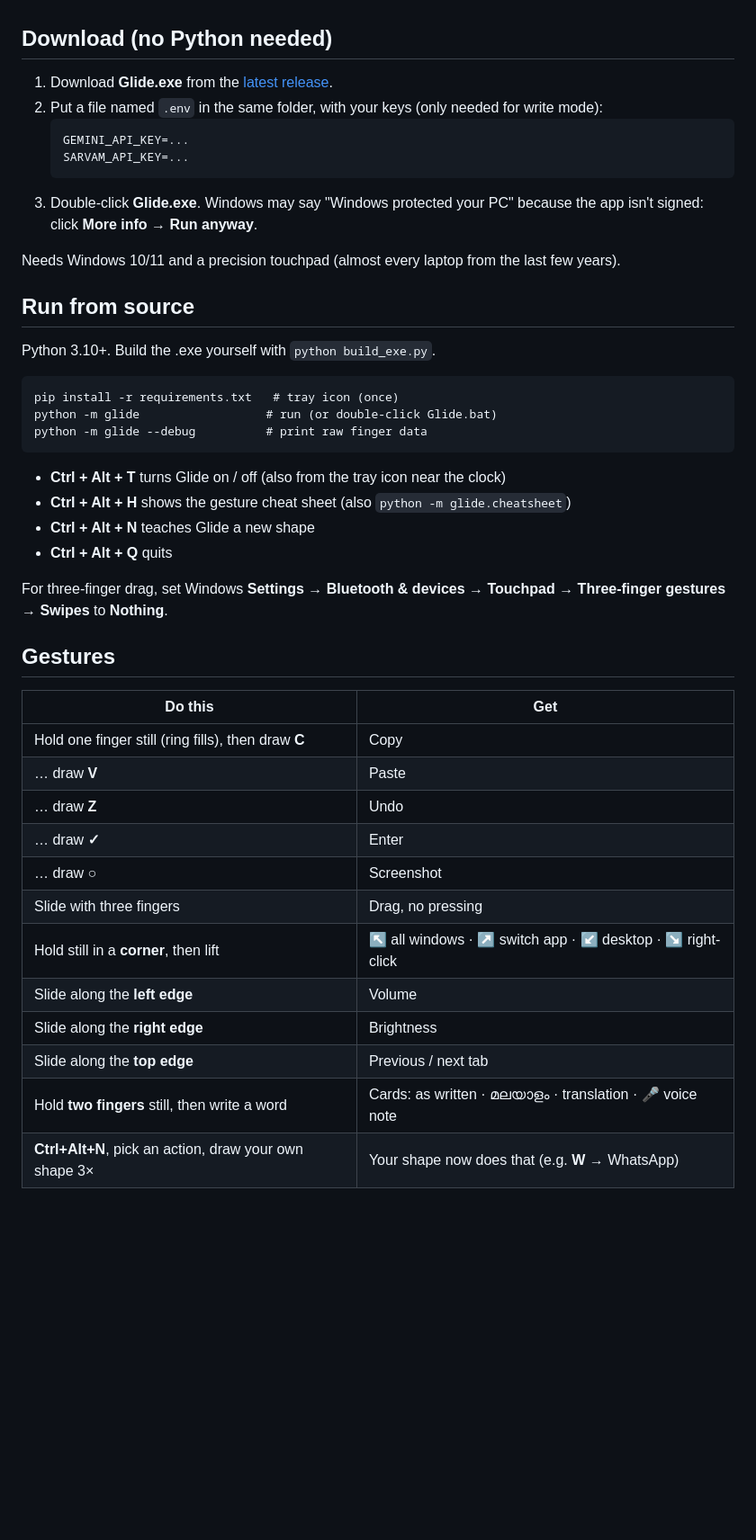
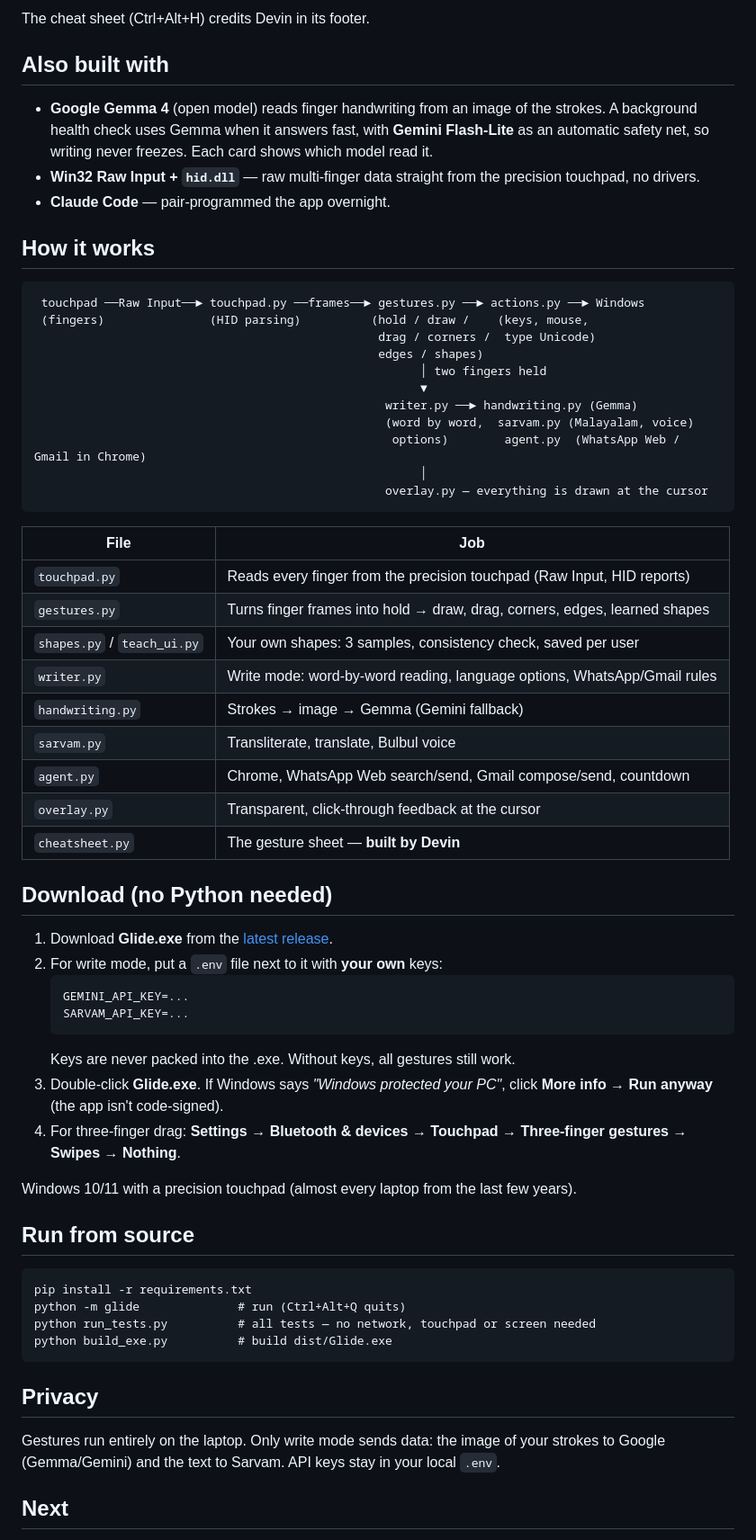
Before and after one commit to fathima-004/glide, a Markdown page: README.md, the part around one of its changes. Shown at 90% size. GitHub-like rendering; blank space fills up the shorter version.

````diff
--- a/README.md
+++ b/README.md
@@ -11,49 +91,71 @@ Built at **HackaThoni 2026** (Alappuzha) · Track 03: Beyond the Screen (gesture
+The cheat sheet (Ctrl+Alt+H) credits Devin in its footer.
+
+## Also built with
+
+- **Google Gemma 4** (open model) reads finger handwriting from an image of the strokes. A
+  background health check uses Gemma when it answers fast, with **Gemini Flash-Lite** as an
+  automatic safety net, so writing never freezes. Each card shows which model read it.
+- **Win32 Raw Input + `hid.dll`** — raw multi-finger data straight from the precision touchpad,
+  no drivers.
+- **Claude Code** — pair-programmed the app overnight.
+
+## How it works
+
+```
+ touchpad ──Raw Input──► touchpad.py ──frames──► gestures.py ──► actions.py ──► Windows
+ (fingers)               (HID parsing)          (hold / draw /    (keys, mouse,
+                                                 drag / corners /  type Unicode)
+                                                 edges / shapes)
+                                                       │ two fingers held
+                                                       ▼
+                                                  writer.py ──► handwriting.py (Gemma)
+                                                  (word by word,  sarvam.py (Malayalam, voice)
+                                                   options)        agent.py  (WhatsApp Web / Gmail in Chrome)
+                                                       │
+                                                  overlay.py — everything is drawn at the cursor
+```
+
+| File | Job |
+|---|---|
+| `touchpad.py` | Reads every finger from the precision touchpad (Raw Input, HID reports) |
+| `gestures.py` | Turns finger frames into hold → draw, drag, corners, edges, learned shapes |
+| `shapes.py` / `teach_ui.py` | Your own shapes: 3 samples, consistency check, saved per user |
+| `writer.py` | Write mode: word-by-word reading, language options, WhatsApp/Gmail rules |
+| `handwriting.py` | Strokes → image → Gemma (Gemini fallback) |
+| `sarvam.py` | Transliterate, translate, Bulbul voice |
+| `agent.py` | Chrome, WhatsApp Web search/send, Gmail compose/send, countdown |
+| `overlay.py` | Transparent, click-through feedback at the cursor |
+| `cheatsheet.py` | The gesture sheet — **built by Devin** |
 
 ## Download (no Python needed)
 
 1. Download **Glide.exe** from the [latest release](https://github.com/fathima-004/glide/releases/latest).
-2. Put a file named `.env` in the same folder, with your keys (only needed for write mode):
+2. For write mode, put a `.env` file next to it with **your own** keys:
    ```
    GEMINI_API_KEY=...
    SARVAM_API_KEY=...
    ```
-3. Double-click **Glide.exe**. Windows may say "Windows protected your PC" because the app isn't
-   signed: click **More info → Run anyway**.
+   Keys are never packed into the .exe. Without keys, all gestures still work.
+3. Double-click **Glide.exe**. If Windows says *"Windows protected your PC"*, click
+   **More info → Run anyway** (the app isn't code-signed).
+4. For three-finger drag: **Settings → Bluetooth & devices → Touchpad → Three-finger gestures →
+   Swipes → Nothing**.
 
-Needs Windows 10/11 and a precision touchpad (almost every laptop from the last few years).
+Windows 10/11 with a precision touchpad (almost every laptop from the last few years).
 
 ## Run from source
 
-Python 3.10+. Build the .exe yourself with `python build_exe.py`.
-
 ```
-pip install -r requirements.txt   # tray icon (once)
-python -m glide                  # run (or double-click Glide.bat)
-python -m glide --debug          # print raw finger data
+pip install -r requirements.txt
+python -m glide              # run (Ctrl+Alt+Q quits)
+python run_tests.py          # all tests — no network, touchpad or screen needed
+python build_exe.py          # build dist/Glide.exe
 ```
 
-- **Ctrl + Alt + T** turns Glide on / off (also from the tray icon near the clock)
-- **Ctrl + Alt + H** shows the gesture cheat sheet (also `python -m glide.cheatsheet`)
-- **Ctrl + Alt + N** teaches Glide a new shape
-- **Ctrl + Alt + Q** quits
+## Privacy
 
-For three-finger drag, set Windows **Settings → Bluetooth & devices → Touchpad →
-Three-finger gestures → Swipes** to **Nothing**.
+Gestures run entirely on the laptop. Only write mode sends data: the image of your strokes to
+Google (Gemma/Gemini) and the text to Sarvam. API keys stay in your local `.env`.
 
-## Gestures
+## Next
 
-| Do this | Get |
-|---|---|
-| Hold one finger still (ring fills), then draw **C** | Copy |
-| … draw **V** | Paste |
-| … draw **Z** | Undo |
-| … draw **✓** | Enter |
-| … draw **○** | Screenshot |
-| Slide with three fingers | Drag, no pressing |
-| Hold still in a **corner**, then lift | ↖ all windows · ↗ switch app · ↙ desktop · ↘ right-click |
-| Slide along the **left edge** | Volume |
-| Slide along the **right edge** | Brightness |
-| Slide along the **top edge** | Previous / next tab |
-| Hold **two fingers** still, then write a word | Cards: as written · മലയാളം · translation · 🎤 voice note |
-| **Ctrl+Alt+N**, pick an action, draw your own shape 3× | Your shape now does that (e.g. **W** → WhatsApp) |
-
````
Also changed, not shown: other parts of README.md (+89 -36 lines), docs/arabic-cards.png (added), docs/cheatsheet.png (added), docs/whatsapp-cards.png (added), 5 other files.
